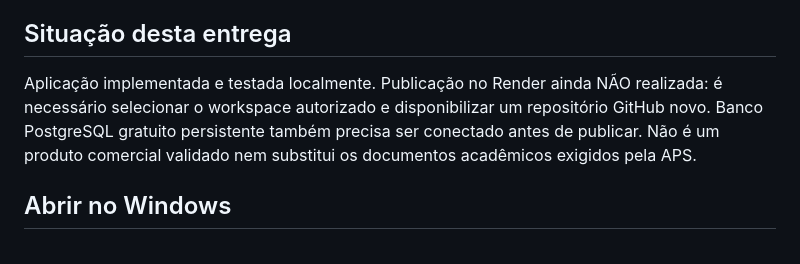
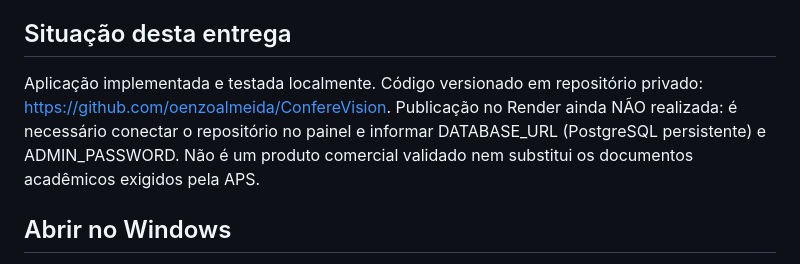
Before and after one commit to oenzoalmeida/ConfereVision, a Markdown page: README.md, the part around the change. Drawn GitHub-style.

Commit message:
README: registra repositório e pendência de deploy

```diff
--- a/README.md
+++ b/README.md
@@ -3,7 +3,7 @@
 Conferência visual de kits em Python, Django e OpenCV, com usuários, administração, detecção real YOLOX, imagens, vídeos e histórico privado.
 
 ## Situação desta entrega
-Aplicação implementada e testada localmente. Publicação no Render ainda NÃO realizada: é necessário selecionar o workspace autorizado e disponibilizar um repositório GitHub novo. Banco PostgreSQL gratuito persistente também precisa ser conectado antes de publicar. Não é um produto comercial validado nem substitui os documentos acadêmicos exigidos pela APS.
+Aplicação implementada e testada localmente. Código versionado em repositório privado: https://github.com/oenzoalmeida/ConfereVision. Publicação no Render ainda NÃO realizada: é necessário conectar o repositório no painel e informar DATABASE_URL (PostgreSQL persistente) e ADMIN_PASSWORD. Não é um produto comercial validado nem substitui os documentos acadêmicos exigidos pela APS.
 
 ## Abrir no Windows
 1. Instale Python 3.12.
```
